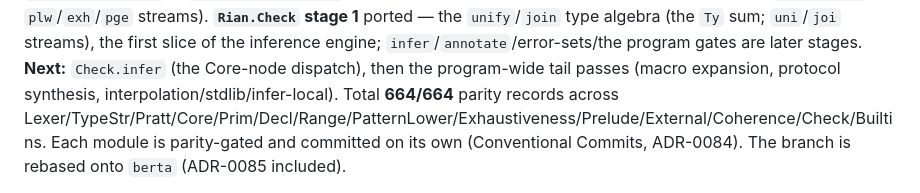
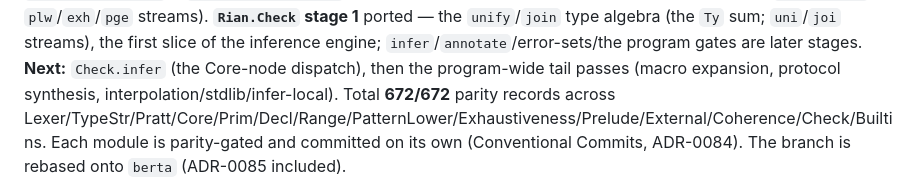
Before and after one commit to wstein/rian-lab, a Markdown page: docs/purescript-migration.md, the part around one of its changes. GitHub-like rendering.

Commit message:
docs: record Pratt.parseBody exposure + body inference (672/672)
Co-Authored-By: Claude Opus 4.8 (1M context) <noreply@anthropic.com>

```diff
--- a/docs/purescript-migration.md
+++ b/docs/purescript-migration.md
@@ -174,7 +174,7 @@ ported (Maranget usefulness over the ported Core, incl. `program_env`; `plw`/`ex
 streams), the first slice of the inference engine; `infer`/`annotate`/error-sets/the program
 gates are later stages. **Next:** `Check.infer` (the Core-node dispatch), then the program-wide
 tail passes (macro expansion, protocol synthesis, interpolation/stdlib/infer-local).
-Total **664/664** parity records across
+Total **672/672** parity records across
 Lexer/TypeStr/Pratt/Core/Prim/Decl/Range/PatternLower/Exhaustiveness/Prelude/External/Coherence/Check/Builtins.
 Each module is parity-gated and committed on its own
 (Conventional Commits, ADR-0084). The branch is rebased onto `berta` (ADR-0085 included).
```
Also changed, not shown: other parts of docs/purescript-migration.md (+1 -1 lines).
